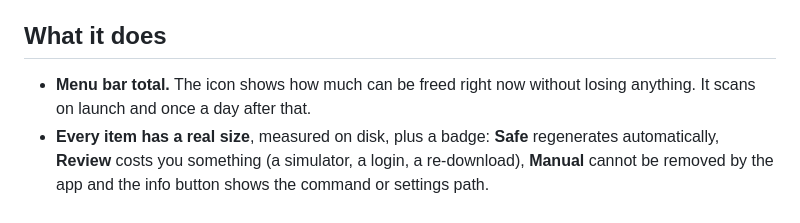
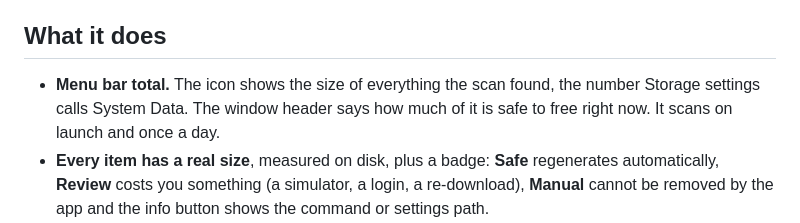
Before and after one commit to Jarvis322/macos-sysdata, a Markdown page: README.md, the part around the change. Rendered like a GitHub page.

```diff
--- a/README.md
+++ b/README.md
@@ -51,8 +51,9 @@ The app has a **Launch at login** switch in its footer.
 
 ## What it does
 
-- **Menu bar total.** The icon shows how much can be freed right now without
-  losing anything. It scans on launch and once a day after that.
+- **Menu bar total.** The icon shows the size of everything the scan found,
+  the number Storage settings calls System Data. The window header says how
+  much of it is safe to free right now. It scans on launch and once a day.
 - **Every item has a real size**, measured on disk, plus a badge:
   **Safe** regenerates automatically, **Review** costs you something (a
   simulator, a login, a re-download), **Manual** cannot be removed by the app
```
Also changed, not shown: assets/screenshot.png (added), 9 other files.
